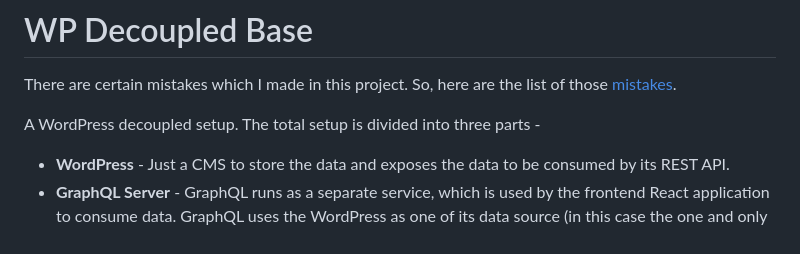
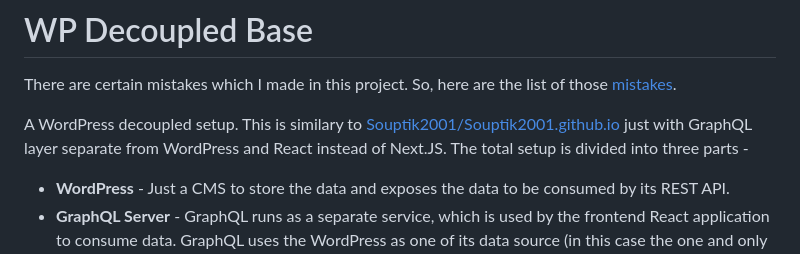
Before and after one commit to Souptik2001/wp-decoupled-base, a Markdown page: README.md, the part around the change. GitHub-like rendering.

Commit message:
docs: Update README.md

```diff
--- a/README.md
+++ b/README.md
@@ -2,7 +2,7 @@
 
 There are certain mistakes which I made in this project. So, here are the list of those [mistakes](#mistakes).
 
-A WordPress decoupled setup. The total setup is divided into three parts -
+A WordPress decoupled setup. This is similary to [Souptik2001/Souptik2001.github.io](https://github.com/Souptik2001/Souptik2001.github.io) just with GraphQL layer separate from WordPress and React instead of Next.JS. The total setup is divided into three parts -
 - **WordPress** - Just a CMS to store the data and exposes the data to be consumed by its REST API.
 - **GraphQL Server** - GraphQL runs as a separate service, which is used by the frontend React application to consume data. GraphQL uses the WordPress as one of its data source (in this case the one and only data source) to consume data and serve that to frontend application.
 - **Frontend React Application** - The React application consumes the data from the the GraphQL server and displays that to the user.
```
